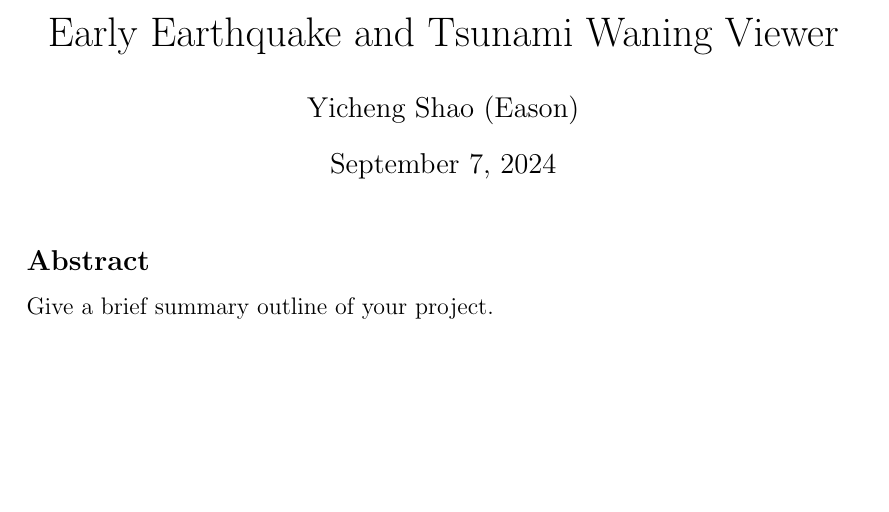
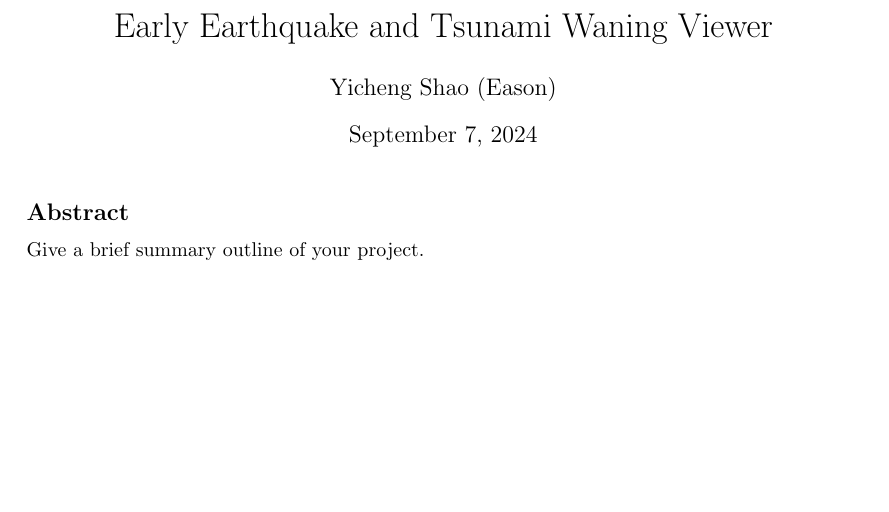
Before and after one commit to EasonSYC/a-level-computing-coursework, a LaTeX document (main.tex): part of page 1 of 12, cut so that both start at the same text, the shorter picture padded with empty space. Compiled offline with pdfLaTeX.

Commit message:
update template.

```diff
--- a/main.tex
+++ b/main.tex
@@ -1,22 +1,39 @@
-\documentclass[12pt]{article}
+\documentclass{article}
+
+\usepackage[a4paper]{geometry}
+\usepackage{fancyhdr}
 \usepackage{graphicx}
-\usepackage{hyperref}
 \usepackage{listings}
 \usepackage{textcomp}
-\usepackage[a4paper]{geometry}
+\usepackage{hyperref}
+\usepackage{lastpage}
 
 \graphicspath{{img/}}
 
 \AddToHook{cmd/section/before}{\newpage}
 
-\title{Early Earthquake and Tsunami Waning Viewer}
-\author{Yicheng Shao (Eason)}
+\def\Title{Early Earthquake and Tsunami Waning Viewer}
+\def\Author{Yicheng Shao (Eason)}
+\def\CandNo{Insert\_Candidate\_Number\_Here}
+
+\title{\Title}
+\author{\Author}
 \date{\today}
 
+\fancypagestyle{nohead}{
+    \renewcommand{\headrulewidth}{0pt}
+    \fancyhf{}
+    \lfoot{\CandNo}
+    \rfoot{Page \thepage\ of \pageref{LastPage}}
+}
+
 \begin{document}
+\pagestyle{fancy}
+
 \maketitle
 \subsection*{Abstract}
 Give a brief summary outline of your project.
+\thispagestyle{nohead}
 
 \newpage
 \noindent \copyright 2025 Y. Shao. This work is licensed under \href{https://creativecommons.org/licenses/by-nc-nd/4.0/}{CC BY-NC-ND 4.0}. To view a copy of this license, visit https://creativecommons.org/licenses/by-nc-nd/4.0/.
```
Also changed, not shown: main.pdf, main.tex (8 more changed lines).
